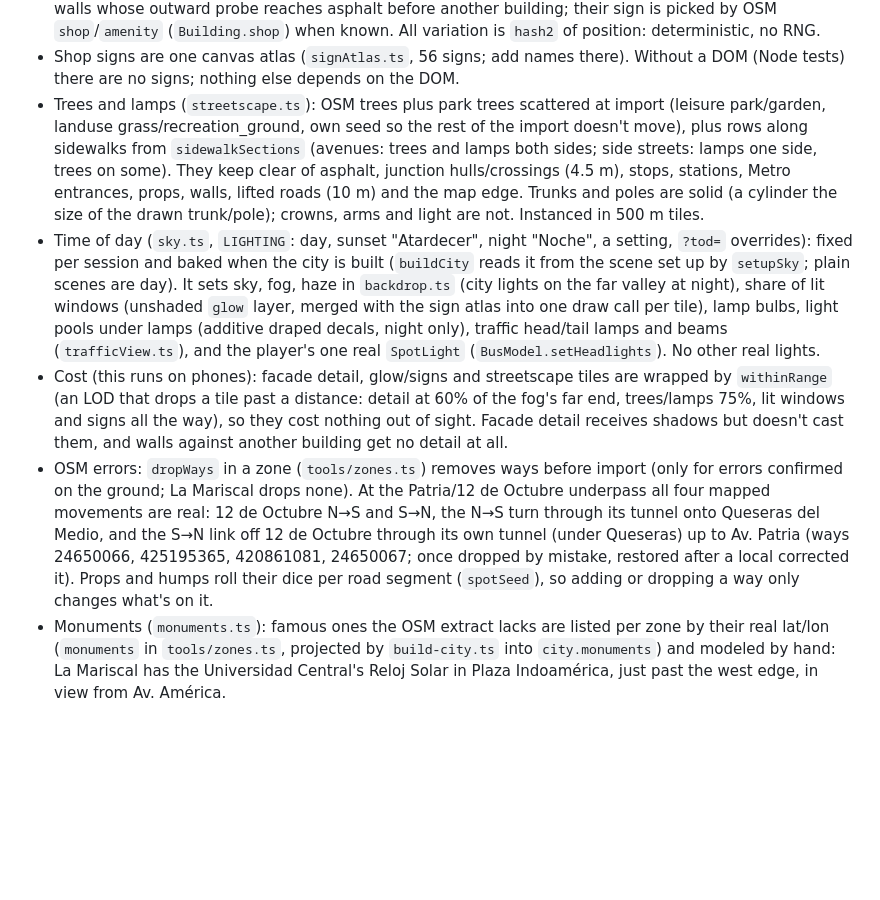
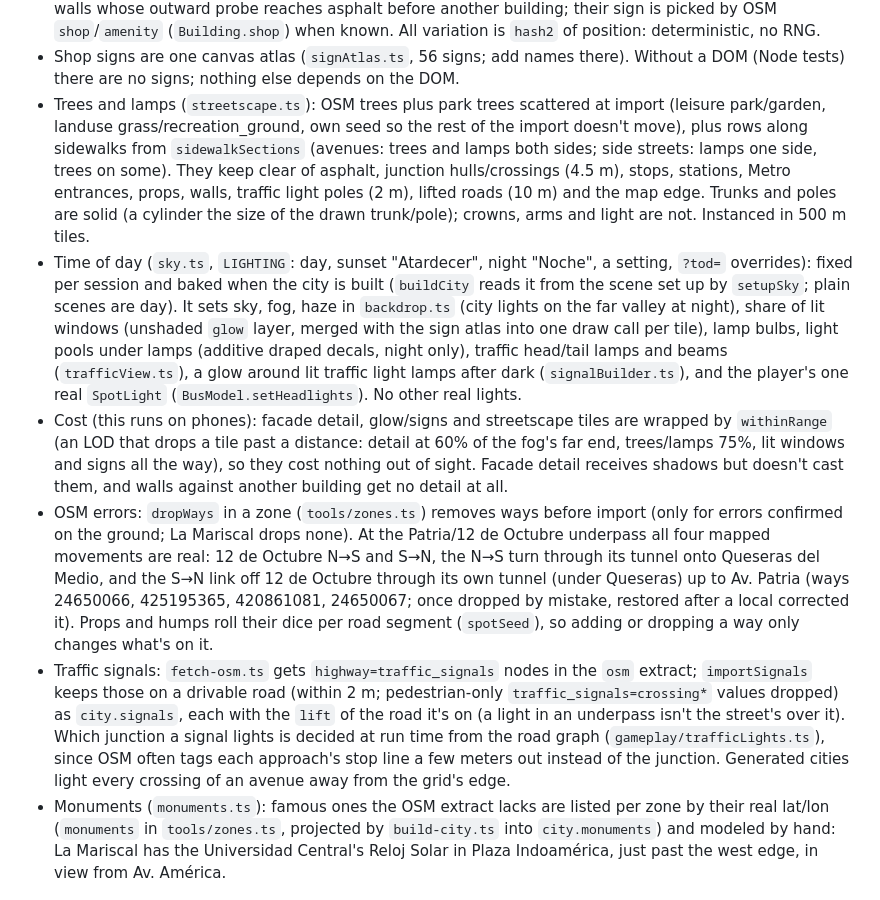
Before and after one commit to kairi99/qbus, a Markdown page: src/world/CLAUDE.md, the part around the change. GitHub-like rendering; blank space fills up the shorter version.

```diff
--- a/src/world/CLAUDE.md
+++ b/src/world/CLAUDE.md
@@ -15,8 +15,9 @@ Conventions specific to city data, terrain, the road graph, and OSM import (`osm
 - Far view (`backdrop.ts`): the sky, the real terrain 13 km around the zone (`city.horizon`, from a wider DEM window in `build-city.ts`) with landmarks (the Virgen del Panecillo, drawn 3.5× life size so she reads on the skyline; Cotopaxi, Antisana, Cayambe) render in a first pass with their own long-range camera (`farCamera` in `main.ts`), then the depth is cleared and the city renders over it with its own fog. Generated cities get the made-up mountain ring there instead. Anything added to the main scene covers the backdrop, so don't put sky or far scenery there.
 - Buildings (`facades.ts`): the collider is the plain prism; everything on it is decoration with no collider (windows, balconies, cornices, awnings over the sidewalk, signs). Style comes from OSM `building` (kept as `Building.use`) and height: `civic` (campus, schools, hospitals, churches: no shops or balconies), `house` (≤ 3–4 floors, pastel paint by neighborhood from a slow position pattern), `glass` offices (≥ 5 floors on an "Av." avenue, or `office`), else `tower` (window rows split by piers, stacked balconies). Shopfronts only on walls whose outward probe reaches asphalt before another building; their sign is picked by OSM `shop`/`amenity` (`Building.shop`) when known. All variation is `hash2` of position: deterministic, no RNG.
 - Shop signs are one canvas atlas (`signAtlas.ts`, 56 signs; add names there). Without a DOM (Node tests) there are no signs; nothing else depends on the DOM.
-- Trees and lamps (`streetscape.ts`): OSM trees plus park trees scattered at import (leisure park/garden, landuse grass/recreation_ground, own seed so the rest of the import doesn't move), plus rows along sidewalks from `sidewalkSections` (avenues: trees and lamps both sides; side streets: lamps one side, trees on some). They keep clear of asphalt, junction hulls/crossings (4.5 m), stops, stations, Metro entrances, props, walls, lifted roads (10 m) and the map edge. Trunks and poles are solid (a cylinder the size of the drawn trunk/pole); crowns, arms and light are not. Instanced in 500 m tiles.
-- Time of day (`sky.ts`, `LIGHTING`: day, sunset "Atardecer", night "Noche", a setting, `?tod=` overrides): fixed per session and baked when the city is built (`buildCity` reads it from the scene set up by `setupSky`; plain scenes are day). It sets sky, fog, haze in `backdrop.ts` (city lights on the far valley at night), share of lit windows (unshaded `glow` layer, merged with the sign atlas into one draw call per tile), lamp bulbs, light pools under lamps (additive draped decals, night only), traffic head/tail lamps and beams (`trafficView.ts`), and the player's one real `SpotLight` (`BusModel.setHeadlights`). No other real lights.
+- Trees and lamps (`streetscape.ts`): OSM trees plus park trees scattered at import (leisure park/garden, landuse grass/recreation_ground, own seed so the rest of the import doesn't move), plus rows along sidewalks from `sidewalkSections` (avenues: trees and lamps both sides; side streets: lamps one side, trees on some). They keep clear of asphalt, junction hulls/crossings (4.5 m), stops, stations, Metro entrances, props, walls, traffic light poles (2 m), lifted roads (10 m) and the map edge. Trunks and poles are solid (a cylinder the size of the drawn trunk/pole); crowns, arms and light are not. Instanced in 500 m tiles.
+- Time of day (`sky.ts`, `LIGHTING`: day, sunset "Atardecer", night "Noche", a setting, `?tod=` overrides): fixed per session and baked when the city is built (`buildCity` reads it from the scene set up by `setupSky`; plain scenes are day). It sets sky, fog, haze in `backdrop.ts` (city lights on the far valley at night), share of lit windows (unshaded `glow` layer, merged with the sign atlas into one draw call per tile), lamp bulbs, light pools under lamps (additive draped decals, night only), traffic head/tail lamps and beams (`trafficView.ts`), a glow around lit traffic light lamps after dark (`signalBuilder.ts`), and the player's one real `SpotLight` (`BusModel.setHeadlights`). No other real lights.
 - Cost (this runs on phones): facade detail, glow/signs and streetscape tiles are wrapped by `withinRange` (an LOD that drops a tile past a distance: detail at 60% of the fog's far end, trees/lamps 75%, lit windows and signs all the way), so they cost nothing out of sight. Facade detail receives shadows but doesn't cast them, and walls against another building get no detail at all.
 - OSM errors: `dropWays` in a zone (`tools/zones.ts`) removes ways before import (only for errors confirmed on the ground; La Mariscal drops none). At the Patria/12 de Octubre underpass all four mapped movements are real: 12 de Octubre N→S and S→N, the N→S turn through its tunnel onto Queseras del Medio, and the S→N link off 12 de Octubre through its own tunnel (under Queseras) up to Av. Patria (ways 24650066, 425195365, 420861081, 24650067; once dropped by mistake, restored after a local corrected it). Props and humps roll their dice per road segment (`spotSeed`), so adding or dropping a way only changes what's on it.
+- Traffic signals: `fetch-osm.ts` gets `highway=traffic_signals` nodes in the `osm` extract; `importSignals` keeps those on a drivable road (within 2 m; pedestrian-only `traffic_signals=crossing*` values dropped) as `city.signals`, each with the `lift` of the road it's on (a light in an underpass isn't the street's over it). Which junction a signal lights is decided at run time from the road graph (`gameplay/trafficLights.ts`), since OSM often tags each approach's stop line a few meters out instead of the junction. Generated cities light every crossing of an avenue away from the grid's edge.
 - Monuments (`monuments.ts`): famous ones the OSM extract lacks are listed per zone by their real lat/lon (`monuments` in `tools/zones.ts`, projected by `build-city.ts` into `city.monuments`) and modeled by hand: La Mariscal has the Universidad Central's Reloj Solar in Plaza Indoamérica, just past the west edge, in view from Av. América.
```
Also changed, not shown: CLAUDE.md (+3 -3 lines).
